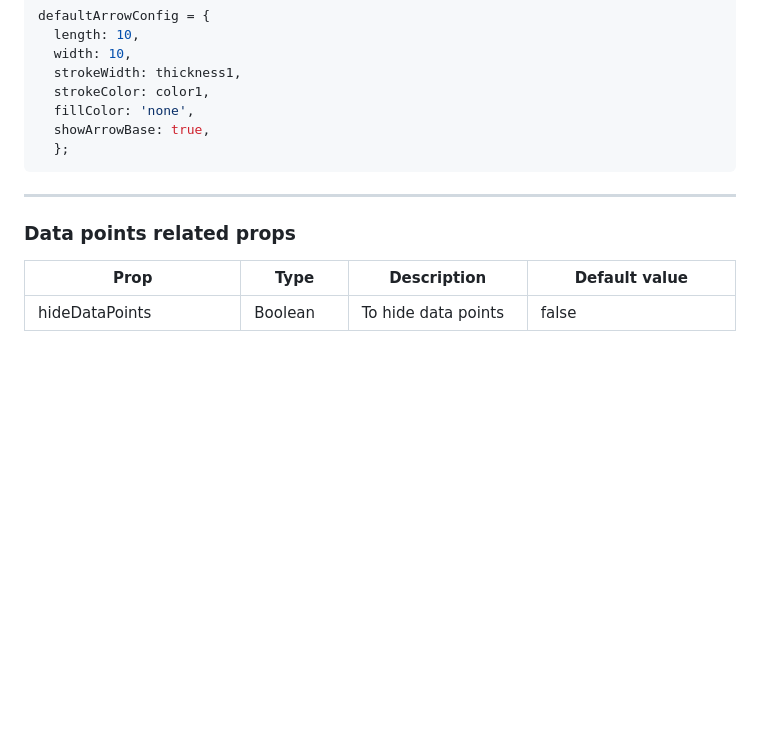
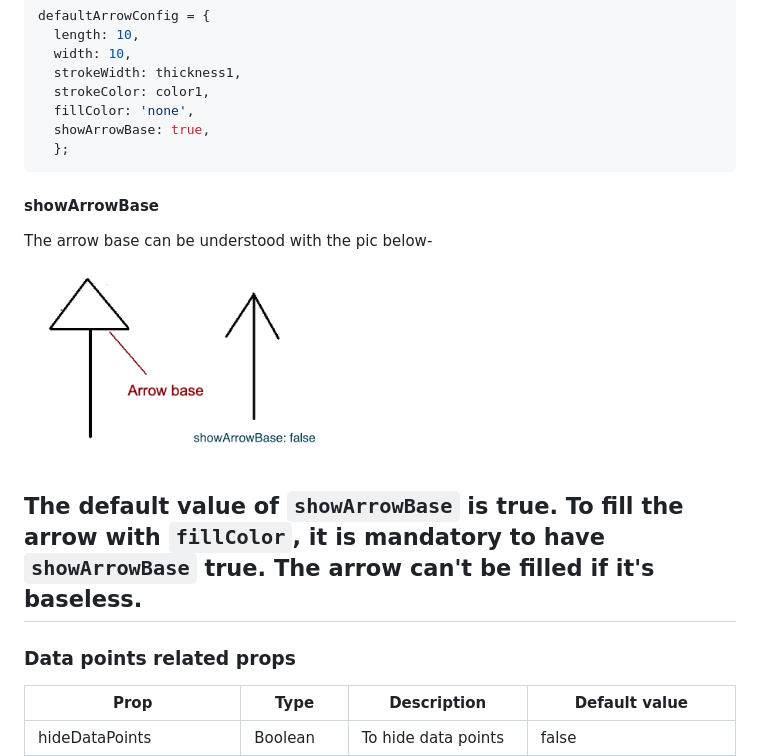
Before and after one commit to Abhinandan-Kushwaha/react-native-gifted-charts, a Markdown page: docs/LineChart/LineChartProps.md, the part around the change. GitHub-like rendering; pictures changed too: demos/arrowBase.png (added); blank space fills up the shorter version.

Commit message:
Added doc for arrow base

````diff
--- a/docs/LineChart/LineChartProps.md
+++ b/docs/LineChart/LineChartProps.md
@@ -271,6 +271,13 @@ defaultArrowConfig = {
   };
 ```
 
+#### showArrowBase
+
+The arrow base can be understood with the pic below-
+
+<img src='../../demos/arrowBase.png' alt='' height=200 width=300/>
+
+The default value of `showArrowBase` is true. To fill the arrow with `fillColor`, it is mandatory to have `showArrowBase` true. The arrow can't be filled if it's baseless.
 ---
 
 ### Data points related props
````
